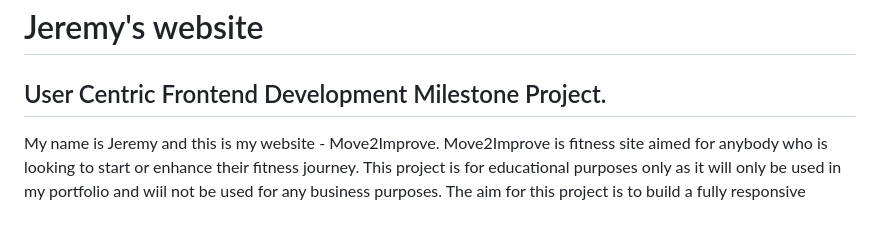
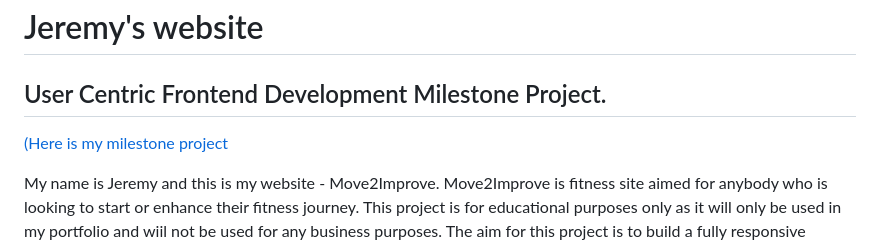
Before and after one commit to JeyAsare/Move2Improve, a Markdown page: README.md, the part around the change. GitHub-like rendering; blank space fills up the shorter version.

```diff
--- a/README.md
+++ b/README.md
@@ -1,6 +1,8 @@
 # Jeremy's website
 
 ## User Centric Frontend Development Milestone Project.
+
+[(Here is my milestone project](https://jeyasare.github.io/Move2Improve/)
 
 My name is Jeremy and this is my website - Move2Improve. Move2Improve is fitness site aimed for anybody who is looking to start or enhance their fitness journey.
 This project is for educational purposes only as it will only be used in my portfolio and wiil not be used for any business purposes.
```
